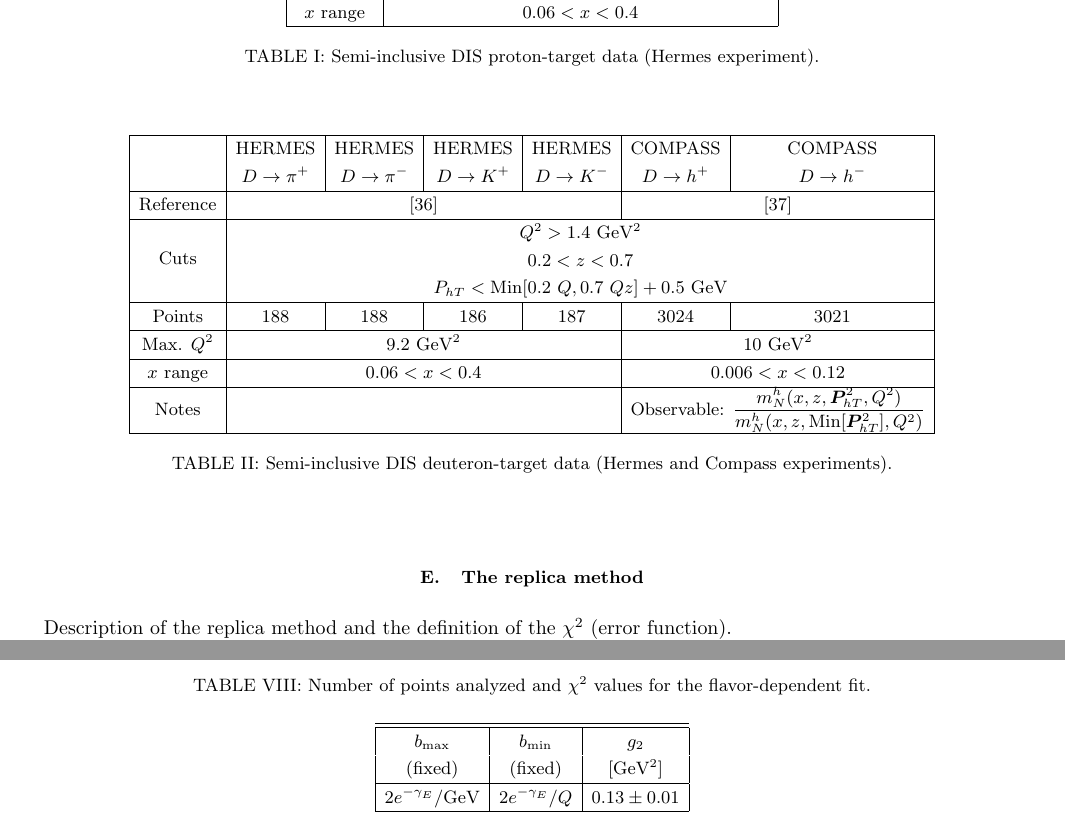
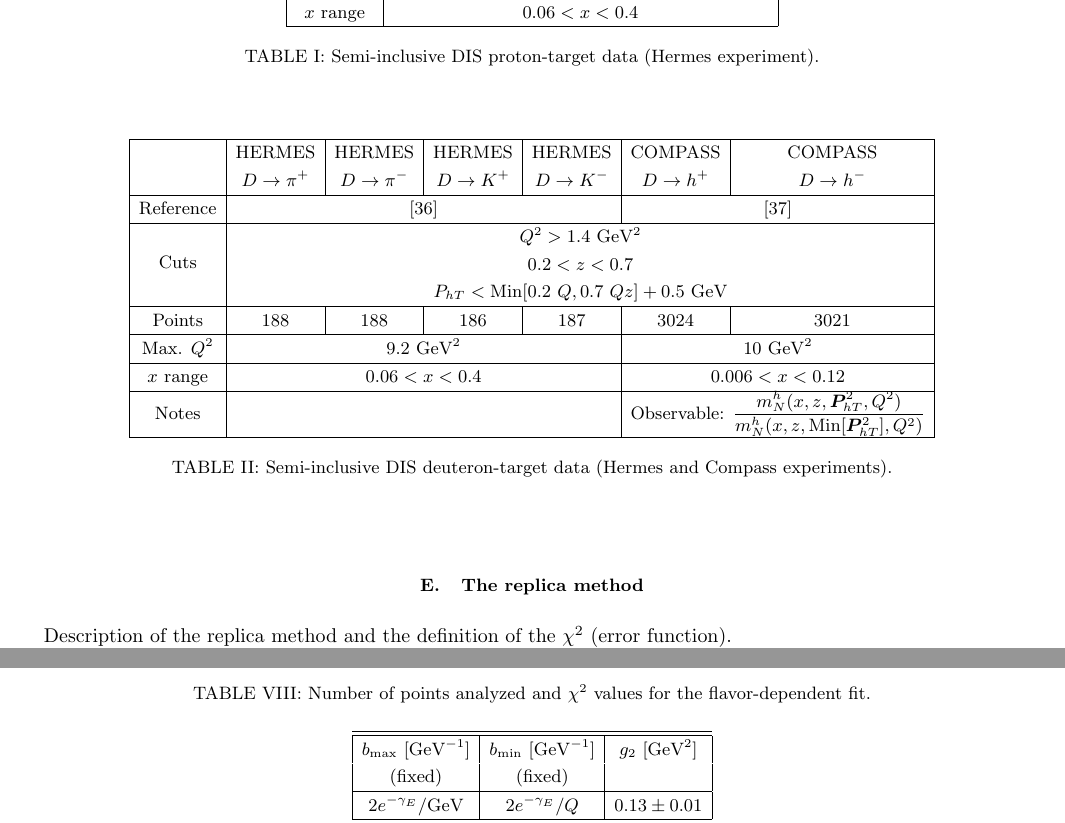
Before and after one commit to abacchetta/SDZ_TMD_fit, a LaTeX paper (SDZ_TMD_fit_AB.tex): two parts of pages 8 and 11 of 19, joined at a grey line, cut so that both start at the same text. Compiled offline with pdfLaTeX.

Commit message:
fixed typos and tables

```diff
--- a/SDZ_TMD_fit_AB.tex
+++ b/SDZ_TMD_fit_AB.tex
@@ -536,8 +536,8 @@ $x$ range       & \multicolumn{4}{c|}{$0.06 < x < 0.4$ }                \\
 %\hline
 \end{tabular}
 \caption{Semi-inclusive DIS proton-target data (Hermes experiment).}
+\label{t:data_SIDIS_proton}
 \end{center}
-\label{t:data_SIDIS_proton}
 \end{table}
 %%%%%%%%%%%%%% Tab. SIDIS data off deuteron %%%%%%%%%%%%%%%%%%%%%%%%%%
 \begin{table}[h!]
@@ -626,8 +626,8 @@ Normalization        &  1.114       &    0.992          &       1.049        &
 %\hline
 \end{tabular}
 \caption{$Z$ boson production data collected by the CDF and D0 experiments at Tevatron, with different center-of-mass energies. \textcolor{blue}{Discuss the meaning of the normalization factors}.}
+\label{t:data_Z}
 \end{center}
-\label{t:data_Z}
 \end{table}
 %%%%%%%%%%%%%%%%%%%%%%%%%%%%%%%%%%%%%%%%%%%%%%%%%%%%%%%%%%%%%%%
 
@@ -888,9 +888,9 @@ Points& Parameters & $\chi^2$& $\chi^2/$d.o.f.&
 %  \multicolumn{4}{|c|}{Parameters for TMD PDFs} \\
 %  \hline
 %  \hline
-$b_{\rm max}$ & $b_{\rm min}$ &  $g_2$
+$b_{\rm max}$ [GeV$^{-1}$] & $b_{\rm min}$ [GeV$^{-1}$] &  $g_2$ {[GeV$^2$]}
  \\
- (fixed)     & (fixed)   & {[GeV$^2$]}                           \\
+ (fixed)     & (fixed)   &                            \\
 \hline
 $2 e^{-\gamma_E}/$GeV& $2 e^{-\gamma_E}/Q$  & $0.13 \pm 0.01$  \\
 \hline
```
Also changed, not shown: SDZ_TMD_fit_AB.pdf, SDZ_TMD_fit_AB.tex (8 more changed lines), 2 other files.
